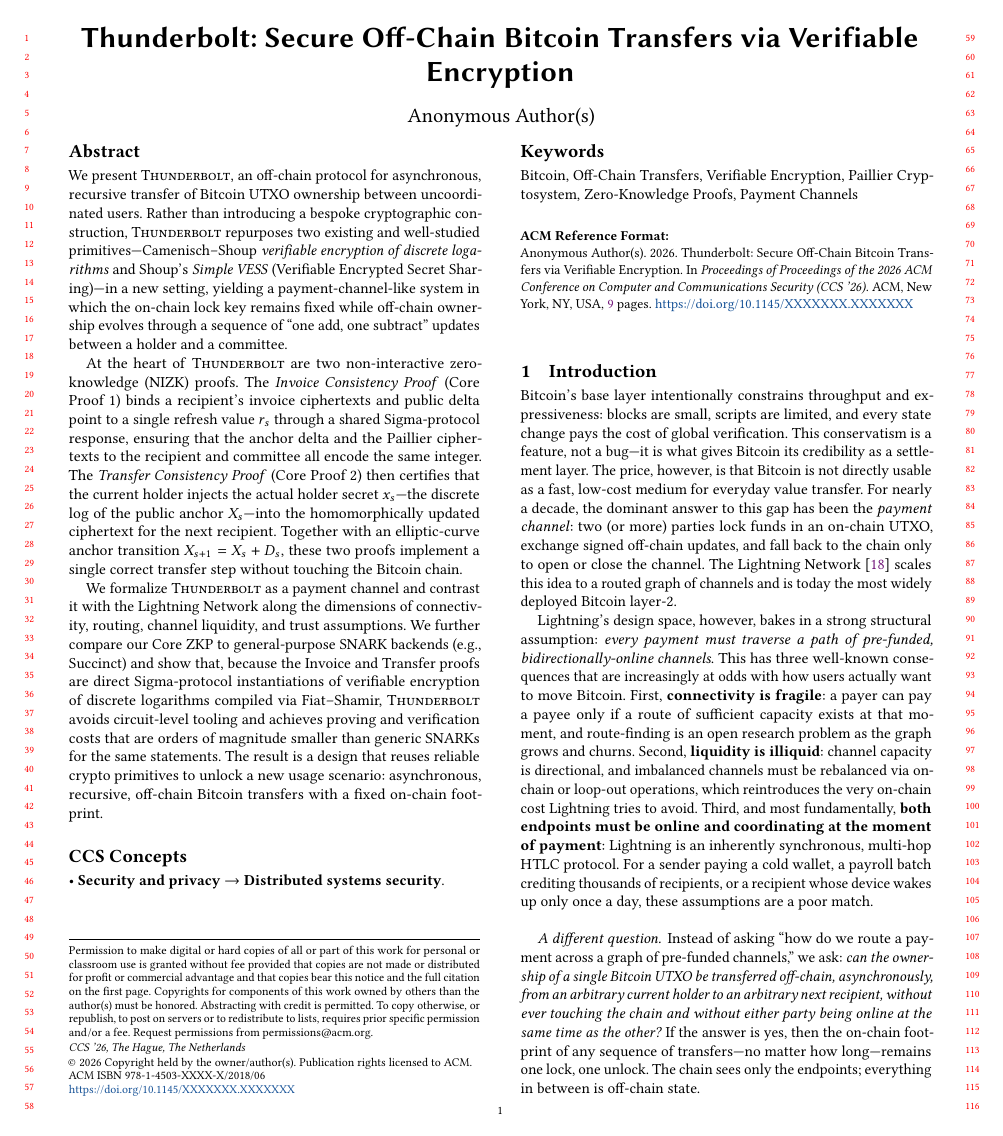
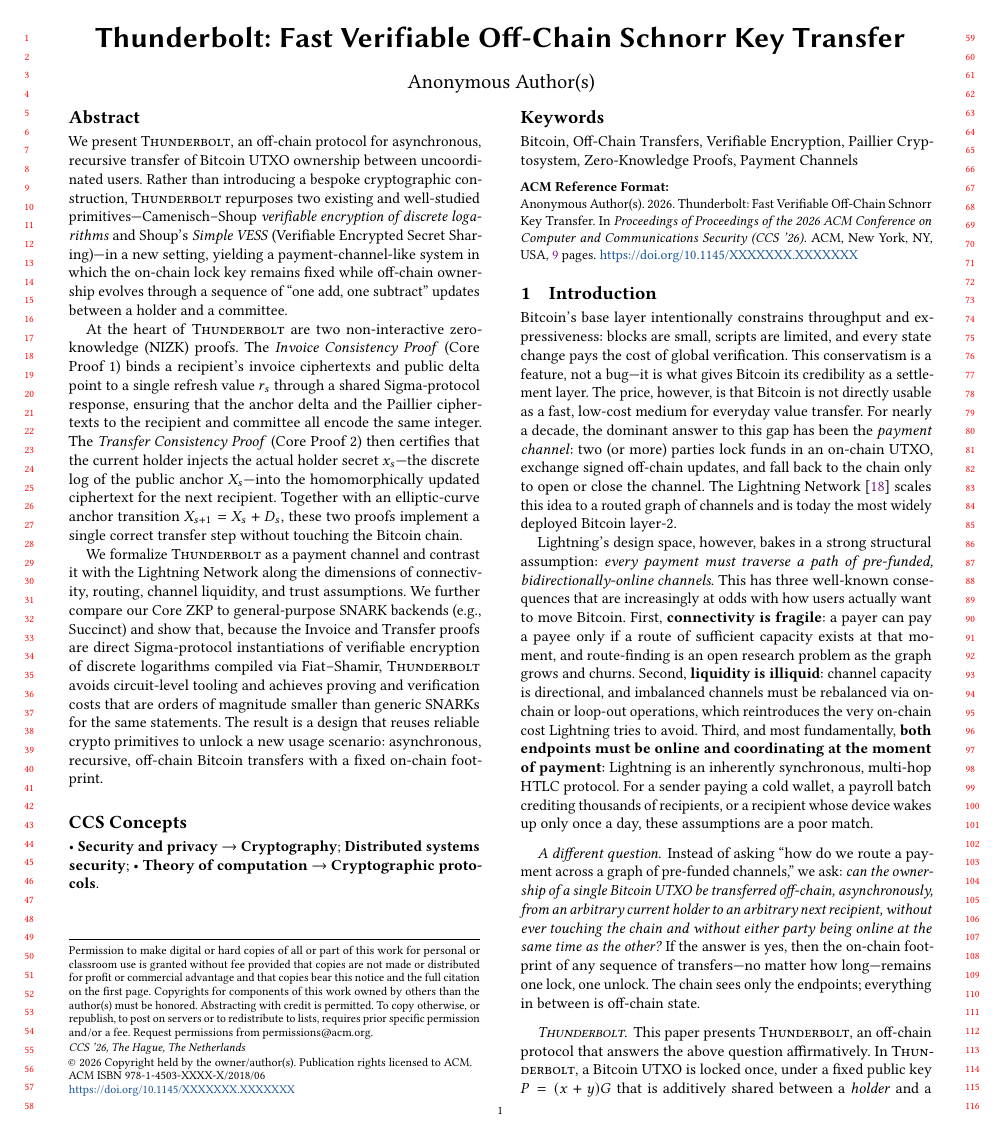
Before and after one commit to RiemaLabs/thunderbolt, a LaTeX paper (latex/thunderbolt_ccs26/main.tex): page 1 of 9. Compiled offline with pdfLaTeX.

Commit message:
experiment(title): Fast Verifiable Off-Chain Schnorr Key Transfer — direct, concise, hits all 3 user criteria

```diff
--- a/latex/thunderbolt_ccs26/main.tex
+++ b/latex/thunderbolt_ccs26/main.tex
@@ -115,7 +115,7 @@
 %%
 %% The "title" command has an optional parameter,
 %% allowing the author to define a "short title" to be used in page headers.
-\title{Thunderbolt: Secure Off-Chain Bitcoin Transfers via Verifiable Encryption}
+\title{Thunderbolt: Fast Verifiable Off-Chain Schnorr Key Transfer}
 
 %%
 %% The "author" command and its associated commands are used to define
@@ -244,12 +244,9 @@
  </ccs2012>
 \end{CCSXML}
 
+\ccsdesc[500]{Security and privacy~Cryptography}
 \ccsdesc[500]{Security and privacy~Distributed systems security}
-
-% \ccsdesc[500]{Do Not Use This Code~Generate the Correct Terms for Your Paper}
-% \ccsdesc[300]{Do Not Use This Code~Generate the Correct Terms for Your Paper}
-% \ccsdesc{Do Not Use This Code~Generate the Correct Terms for Your Paper}
-% \ccsdesc[100]{Do Not Use This Code~Generate the Correct Terms for Your Paper}
+\ccsdesc[500]{Theory of computation~Cryptographic protocols}
 
 %%
 %% Keywords. The author(s) should pick words that accurately describe
```
Also changed, not shown: latex/thunderbolt_ccs26/main.tex (1 more changed lines).
